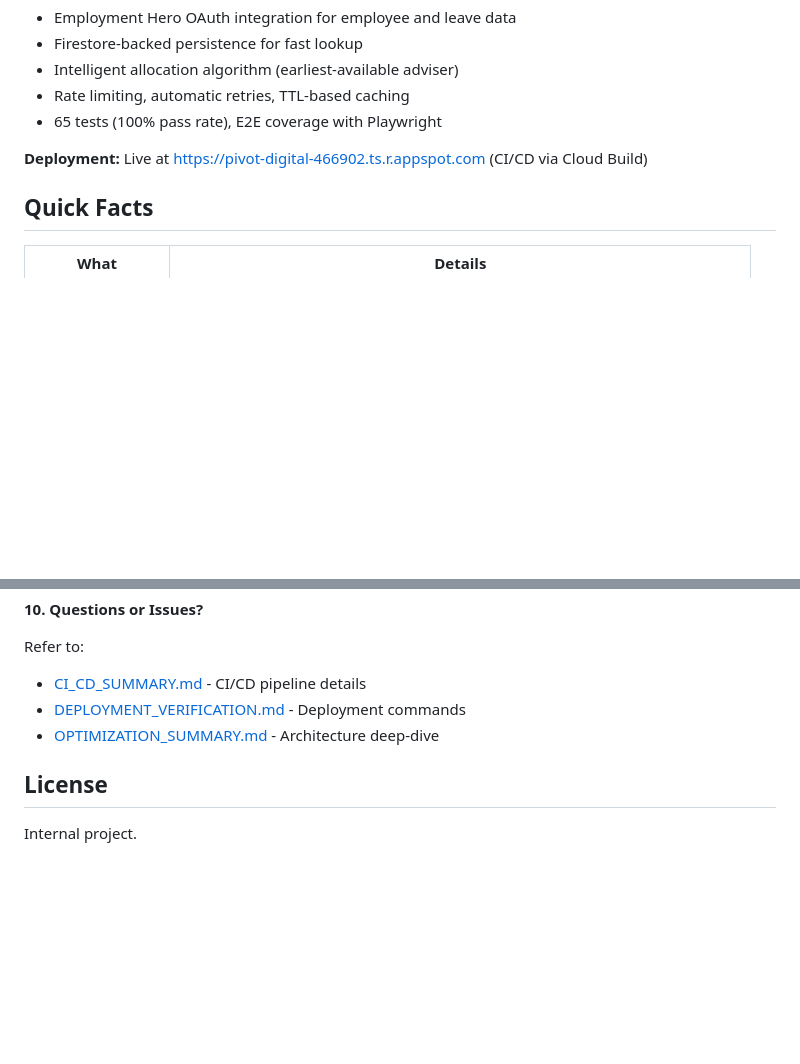
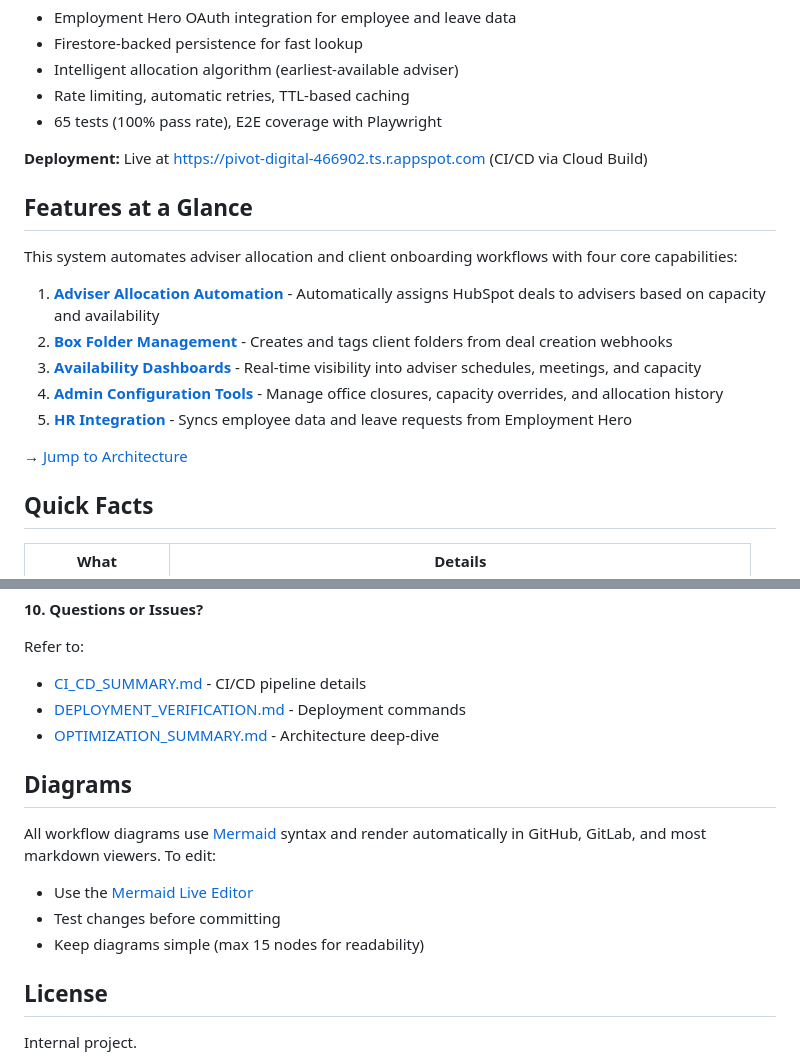
Before and after one commit to Pivot-Wealth-Digital/adviser_allocation, a Markdown page: README.md, 2 parts joined by grey strips. GitHub-like rendering; blank space fills up the shorter version.

```diff
--- a/README.md
+++ b/README.md
@@ -10,6 +10,19 @@ A production Flask app that allocates HubSpot deals to advisers based on capacit
 - 65 tests (100% pass rate), E2E coverage with Playwright
 
 **Deployment:** Live at https://pivot-digital-466902.ts.r.appspot.com (CI/CD via Cloud Build)
+
+
+## Features at a Glance
+
+This system automates adviser allocation and client onboarding workflows with four core capabilities:
+
+1. **[Adviser Allocation Automation](#allocation-system)** - Automatically assigns HubSpot deals to advisers based on capacity and availability
+2. **[Box Folder Management](#box-document-management)** - Creates and tags client folders from deal creation webhooks
+3. **[Availability Dashboards](#availability-management)** - Real-time visibility into adviser schedules, meetings, and capacity
+4. **[Admin Configuration Tools](#admin--configuration)** - Manage office closures, capacity overrides, and allocation history
+5. **[HR Integration](#hr-integration-employment-hero)** - Syncs employee data and leave requests from Employment Hero
+
+→ [Jump to Architecture](#architecture)
 
 
 ## Quick Facts
@@ -588,6 +731,13 @@ Refer to:
 - [DEPLOYMENT_VERIFICATION.md](DEPLOYMENT_VERIFICATION.md) - Deployment commands
 - [OPTIMIZATION_SUMMARY.md](OPTIMIZATION_SUMMARY.md) - Architecture deep-dive
 
+## Diagrams
+
+All workflow diagrams use [Mermaid](https://mermaid.js.org/) syntax and render automatically in GitHub, GitLab, and most markdown viewers. To edit:
+- Use the [Mermaid Live Editor](https://mermaid.live/)
+- Test changes before committing
+- Keep diagrams simple (max 15 nodes for readability)
+
 ## License
 
 Internal project.
```
Also changed, not shown: other parts of README.md (+130 -0 lines).
